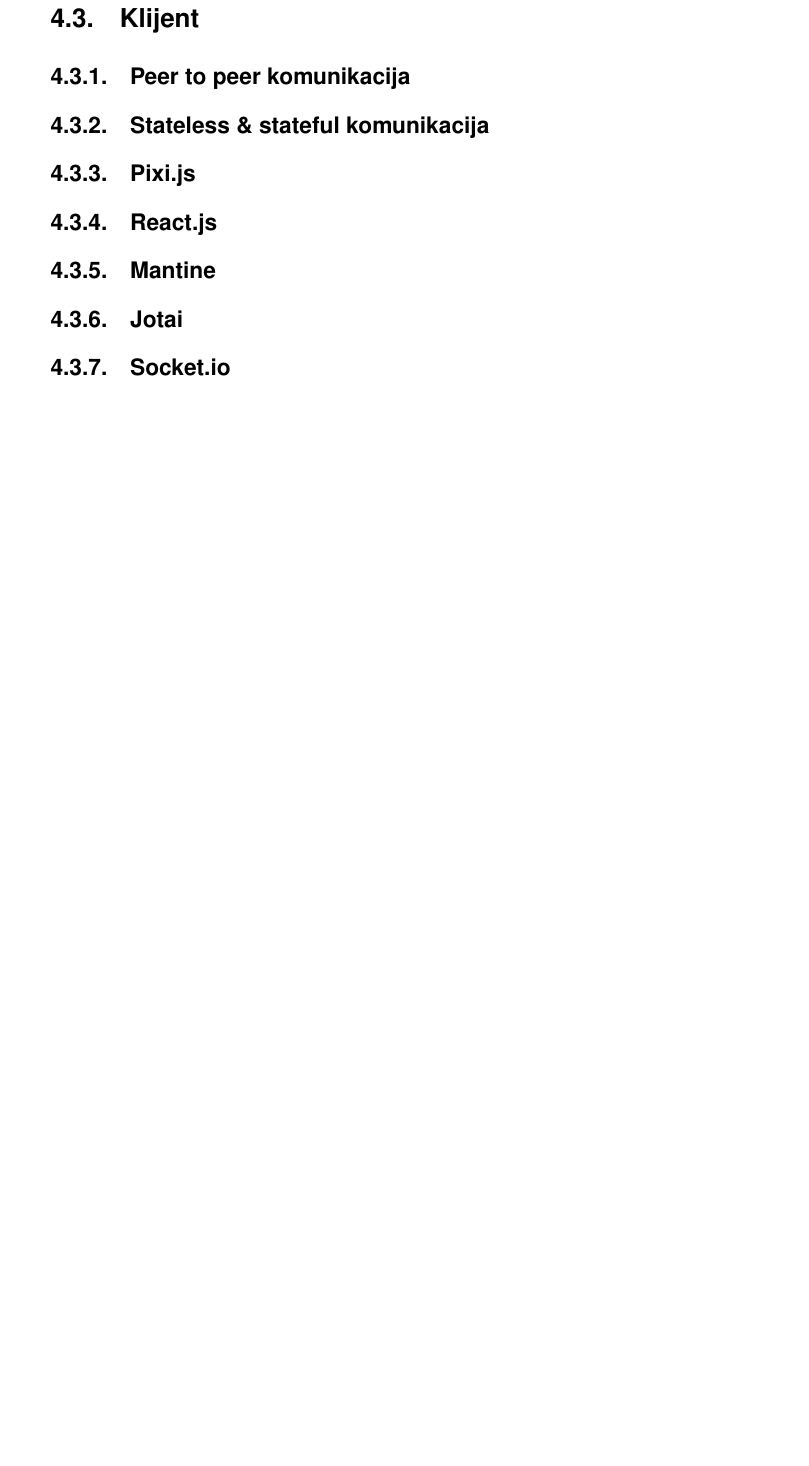
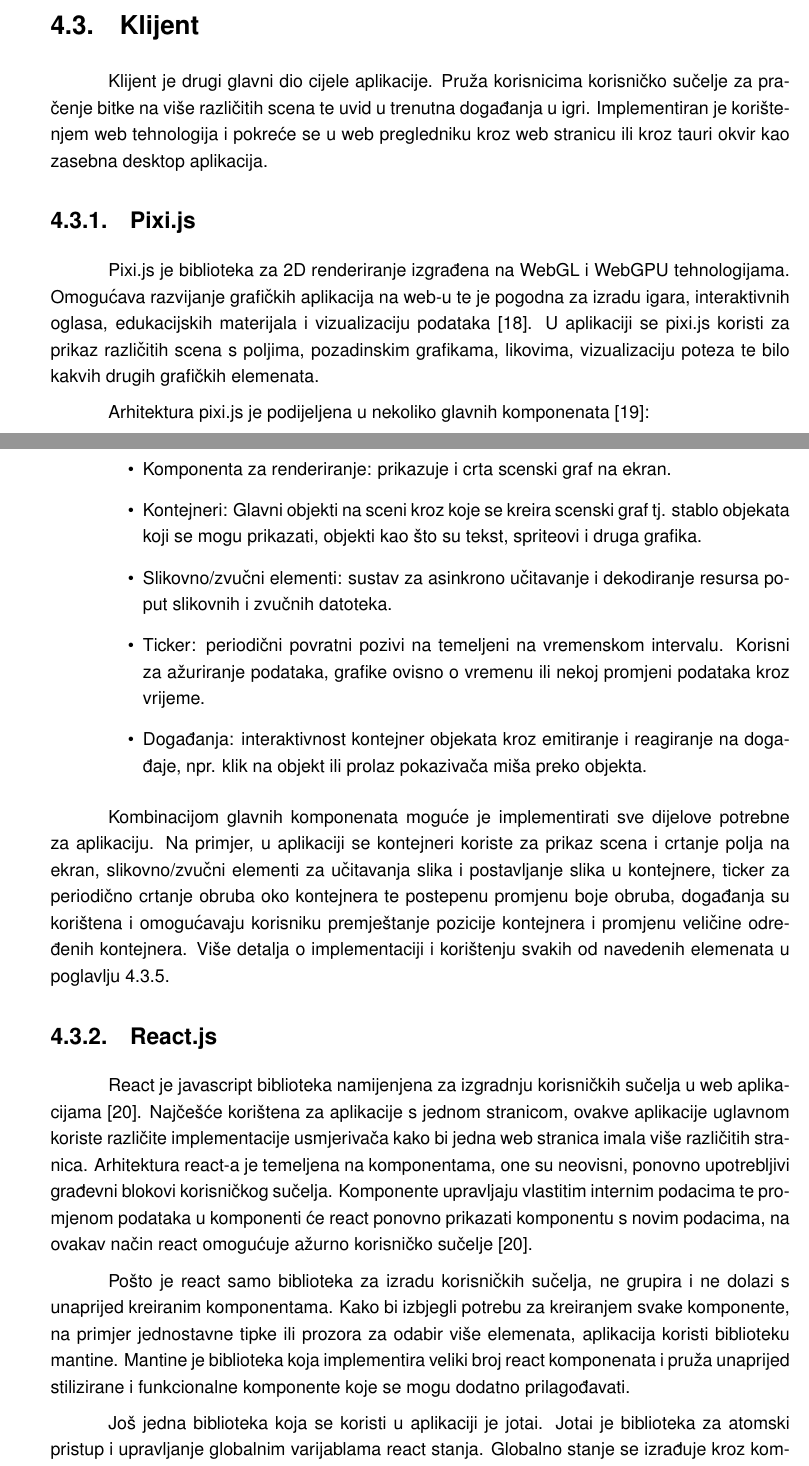
Before and after one commit to HrvojeLesar/rpg-battle-monitoring-platform, a LaTeX thesis (docs/izrada_platforme_za_pracenje_bitke_u_igri_igranja_uloga.tex): part of page 45 of 53 before the commit and two parts of pages 44 and 45 of 55 after it, the two joined at a grey line, cut so that both start at the same text, the shorter picture padded with empty space. The pictures show the PDF file docs/izrada_platforme_za_pracenje_bitke_u_igri_igranja_uloga.pdf that the author committed with the source.

Commit message:
Client pixi.js and react.js chapters

```diff
--- a/docs/izrada_platforme_za_pracenje_bitke_u_igri_igranja_uloga.tex
+++ b/docs/izrada_platforme_za_pracenje_bitke_u_igri_igranja_uloga.tex
@@ -1616,9 +1616,38 @@
 \section{Klijent}
 \label{section:klijent}
 
-\subsection{Peer to peer komunikacija}
-\subsection{Stateless \& stateful komunikacija}
+Klijent je drugi glavni dio cijele aplikacije.
+Pruža korisnicima korisničko sučelje za pračenje bitke na više različitih scena
+te uvid u trenutna događanja u igri.
+Implementiran je korištenjem web tehnologija i pokreće se u web pregledniku kroz web
+stranicu ili kroz tauri okvir kao zasebna desktop aplikacija.
 
 \subsection{Pixi.js}
 \label{section:pixijs}
 
+Pixi.js je biblioteka za 2D renderiranje izgrađena na WebGL i WebGPU tehnologijama.
+Omogućava razvijanje grafičkih aplikacija na web-u te je pogodna za izradu igara,
+interaktivnih oglasa, edukacijskih materijala i vizualizaciju podataka \cite{pixijs}.
+U aplikaciji se pixi.js koristi za prikaz različitih scena s poljima, pozadinskim grafikama,
+likovima, vizualizaciju poteza te bilo kakvih drugih grafičkih elemenata.
+
+Arhitektura pixi.js je podijeljena u nekoliko glavnih komponenata \cite{pixijs-architecture}:
+\begin{itemize}
+    \item Komponenta za renderiranje: prikazuje i crta scenski graf na ekran.
+    \item Kontejneri: Glavni objekti na sceni kroz koje se kreira scenski graf tj.
+        stablo objekata koji se mogu prikazati, objekti kao što su tekst, spriteovi i druga grafika.
+    \item Slikovno/zvučni elementi: sustav za asinkrono učitavanje i dekodiranje resursa poput
+        slikovnih i zvučnih datoteka.
+    \item Ticker: periodični povratni pozivi na temeljeni na vremenskom intervalu.
+        Korisni za ažuriranje podataka, grafike ovisno o vremenu ili nekoj
+        promjeni podataka kroz vrijeme.
+    \item Događanja: interaktivnost kontejner objekata kroz emitiranje i reagiranje na
+        događaje, npr. klik na objekt ili prolaz pokazivača miša preko objekta.
+\end{itemize}
+
+Kombinacijom glavnih komponenata moguće je implementirati sve dijelove potrebne za aplikaciju.
+Na primjer, u aplikaciji se kontejneri koriste za prikaz scena i crtanje polja na ekran,
+slikovno/zvučni elementi za učitavanja slika i postavljanje slika u kontejnere, ticker za periodično
+crtanje obruba oko kontejnera te postepenu promjenu boje obruba, događanja su korištena i omogućavaju korisniku
+premještanje pozicije kontejnera i promjenu veličine određenih kontejnera.
+Više detalja o implementaciji i korištenju svakih od navedenih elemenata u poglavlju \ref{section:sustav-scena}.
@@ -1625,3 +1655,18 @@
 \subsection{React.js}
 \label{section:reactjs}
 
+React je javascript biblioteka namijenjena za izgradnju korisničkih sučelja u web aplikacijama \cite{reactjs}.
+Najčešće korištena za aplikacije s jednom stranicom, ovakve aplikacije uglavnom koriste
+različite implementacije usmjerivača kako bi jedna web stranica imala više različitih stranica.
+Arhitektura react-a je temeljena na komponentama, one su neovisni, ponovno upotrebljivi građevni
+blokovi korisničkog sučelja. Komponente upravljaju vlastitim internim podacima te promjenom podataka u komponenti
+će react ponovno prikazati komponentu s novim podacima, na ovakav način react omogućuje ažurno korisničko
+sučelje \cite{reactjs}.
+
+Pošto je react samo biblioteka za izradu korisničkih sučelja, ne grupira i ne dolazi s unaprijed kreiranim komponentama.
+Kako bi izbjegli potrebu za kreiranjem svake komponente, na primjer jednostavne tipke ili prozora za odabir više elemenata,
+aplikacija koristi biblioteku mantine. Mantine je biblioteka koja implementira veliki broj react komponenata i pruža
+unaprijed stilizirane i funkcionalne komponente koje se mogu dodatno prilagođavati.
+
+Još jedna biblioteka koja se koristi u aplikaciji je jotai.
+Jotai je biblioteka za atomski pristup i upravljanje globalnim varijablama react stanja.
```
Also changed, not shown: docs/lib.bib (+24 -0 lines), docs/izrada_platforme_za_pracenje_bitke_u_igri_igranja_uloga-edited.pdf (added), docs/izrada_platforme_za_pracenje_bitke_u_igri_igranja_uloga.pdf, docs/izrada_platforme_za_pracenje_bitke_u_igri_igranja_uloga.tex (30 more changed lines).
